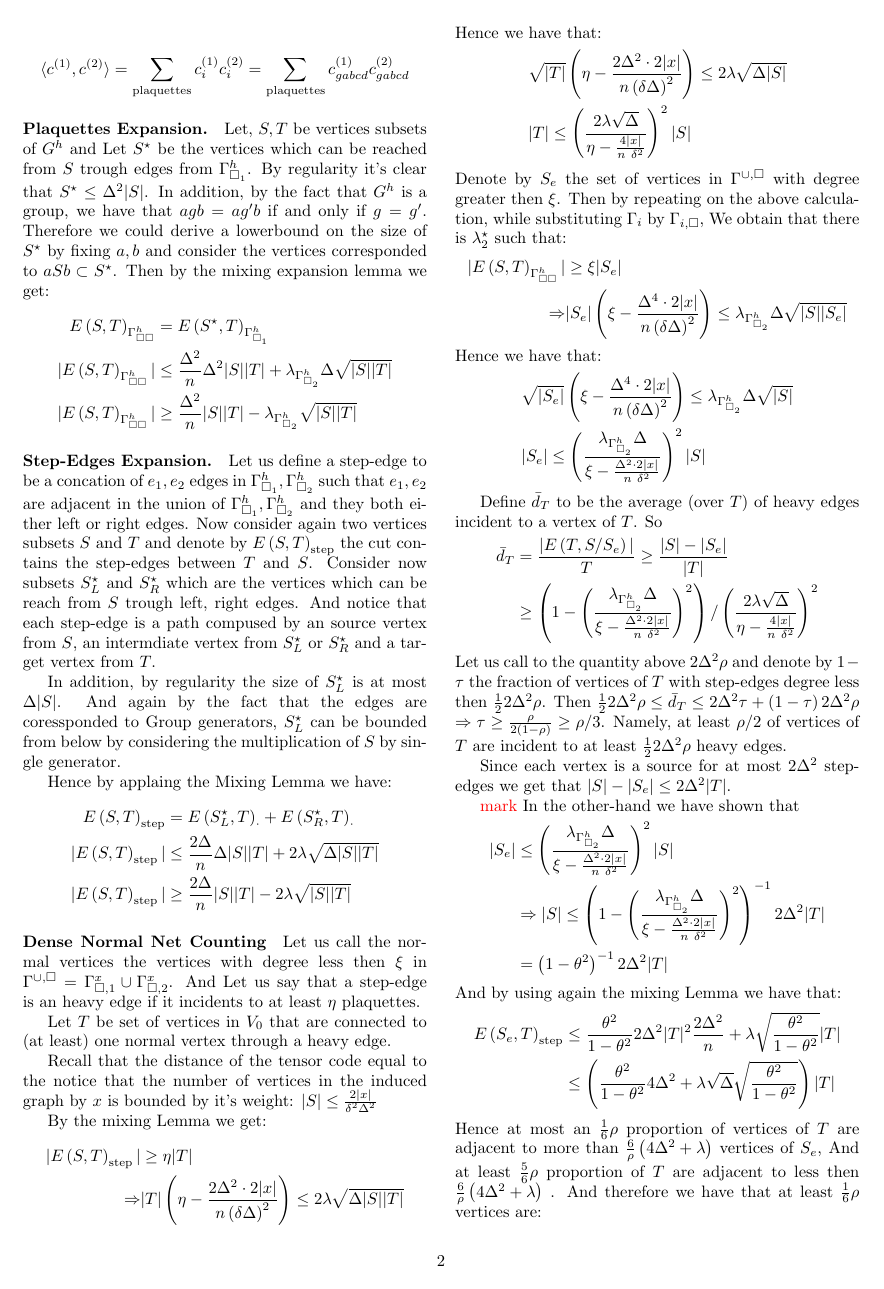
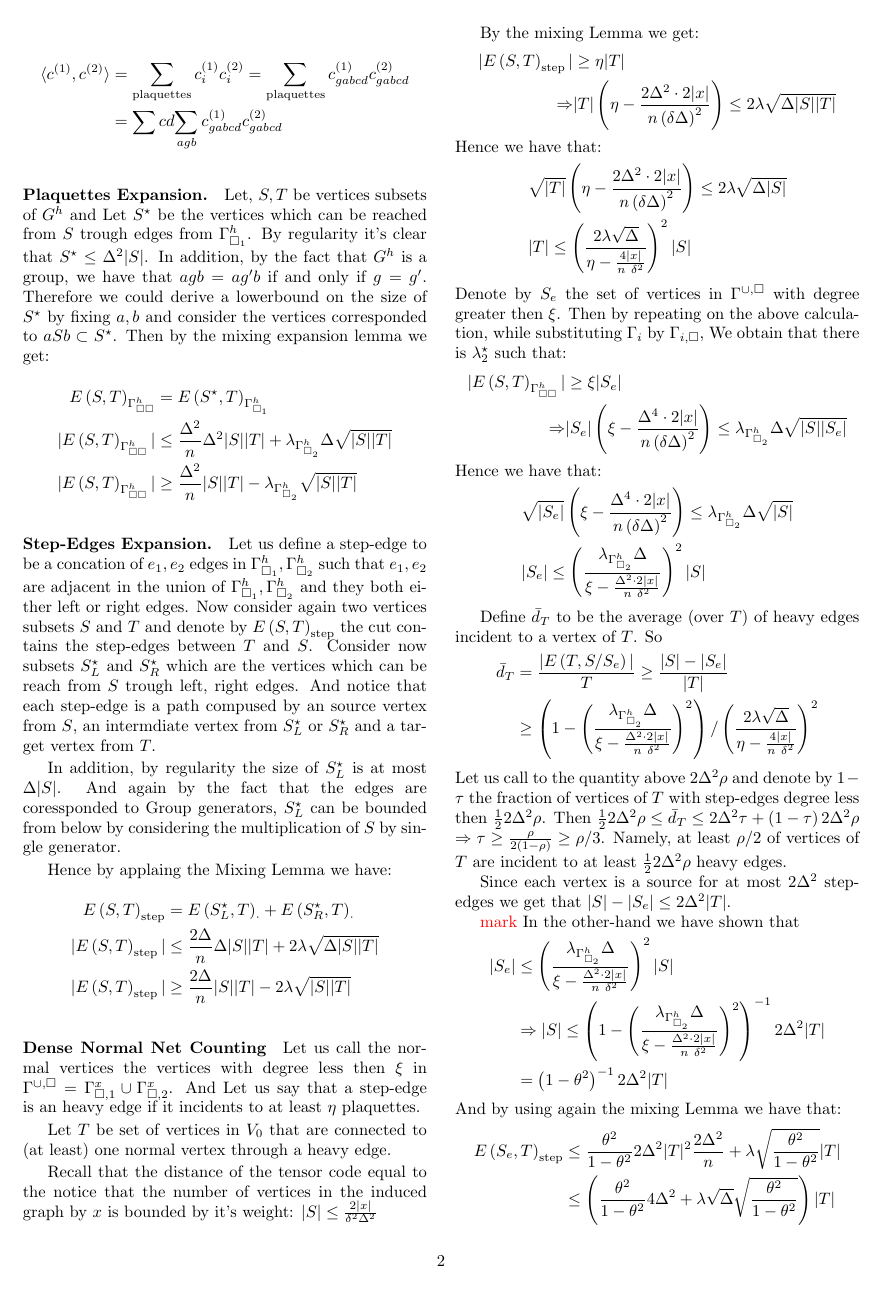
Before and after one commit to dudupo/Academic, a LaTeX document (projects/NLTES_project/ltc_v2.tex): page 2 of 4. Compiled offline with pdfLaTeX.

Commit message:
compiling -Sun Sep 18 01:11:26 PM IDT 2022

```diff
--- a/projects/NLTES_project/ltc_v2.tex
+++ b/projects/NLTES_project/ltc_v2.tex
@@ -195,7 +195,7 @@
 \begin{equation*}
   \begin{split}
     \braket{c^{\left( 1 \right)}, c^{\left( 2 \right)}} &= \sum_{\text{plaquettes}}c^{\left( 1 \right)}_{i} c^{\left( 2 \right)}_{i}= \sum_{\text{plaquettes}}c^{\left( 1 \right)}_{gabcd} c^{\left( 2 \right)}_{gabcd} \\
-    %&= \sum{cd}{\sum_{agb}  c^{\left( 1 \right)}_{gabcd}{ c^{\left( 2 \right)}_{gabcd} }
+    &= \sum{cd}{\sum_{agb}{ c^{\left( 1 \right)}_{gabcd} c^{\left( 2 \right)}_{gabcd} }}
   \end{split}
 \end{equation*}
 	\paragraph{Plaquettes Expansion.} Let, $S , T$ be vertices subsets of $G^{h}$ and Let $S^{\star}$ be the vertices which can be reached from $S$ trough edges from $\Gsah$. By regularity it's clear that $S^{\star}\le \Delta^{2}|S|$. In addition, by the fact that $G^{h}$ is a group, we have that $agb = ag^{\prime}b$ if and only if $g = g^{\prime}$.
```
Also changed, not shown: projects/pdfs/ltc_v2.pdf.
